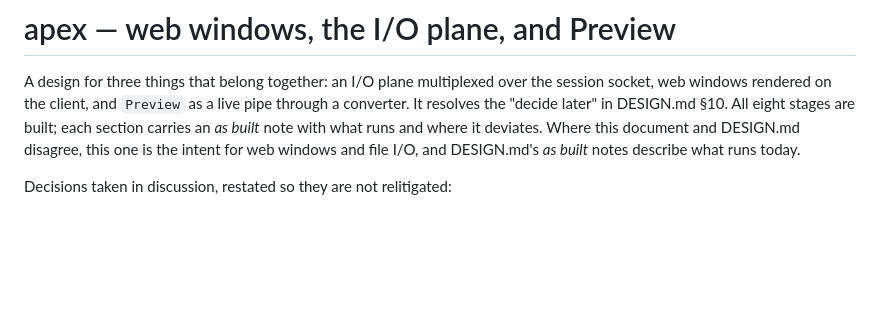
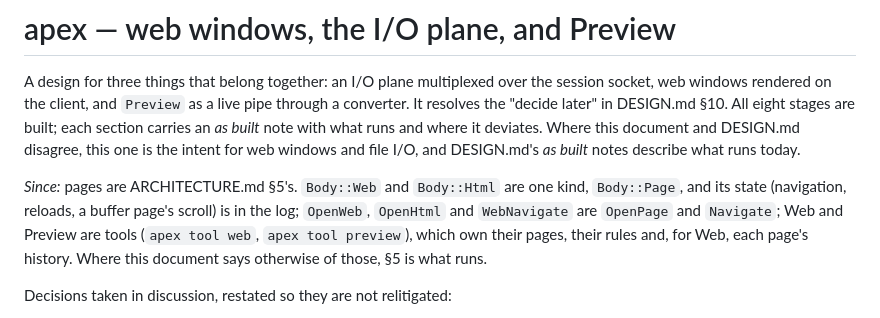
Before and after one commit to mariusae/apex, a Markdown page: WEB.md, the part around the change. Rendered like a GitHub page; blank space fills up the shorter version.

```diff
--- a/WEB.md
+++ b/WEB.md
@@ -7,6 +7,14 @@ DESIGN.md §10. All eight stages are built; each section carries an *as
 built* note with what runs and where it deviates. Where this document
 and DESIGN.md disagree, this one is the intent for web windows and file
 I/O, and DESIGN.md's *as built* notes describe what runs today.
+
+*Since:* pages are ARCHITECTURE.md §5's. `Body::Web` and `Body::Html`
+are one kind, `Body::Page`, and its state (navigation, reloads, a buffer
+page's scroll) is in the log; `OpenWeb`, `OpenHtml` and `WebNavigate`
+are `OpenPage` and `Navigate`; Web and Preview are tools (`apex tool
+web`, `apex tool preview`), which own their pages, their rules and, for
+Web, each page's history. Where this document says otherwise of those,
+§5 is what runs.
 
 Decisions taken in discussion, restated so they are not relitigated:
 
```
Also changed, not shown: ARCHITECTURE.md (+12 -1 lines), DESIGN.md (+16 -12 lines).
